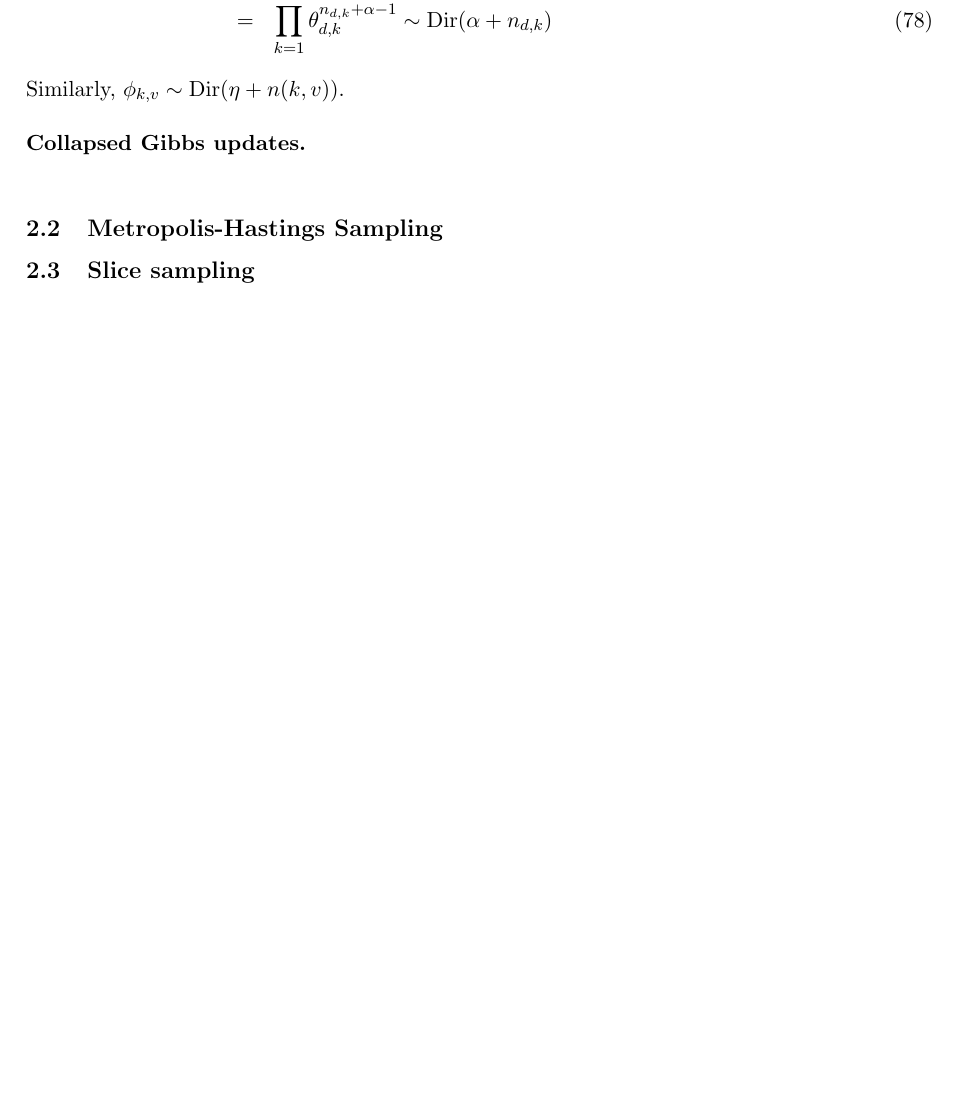
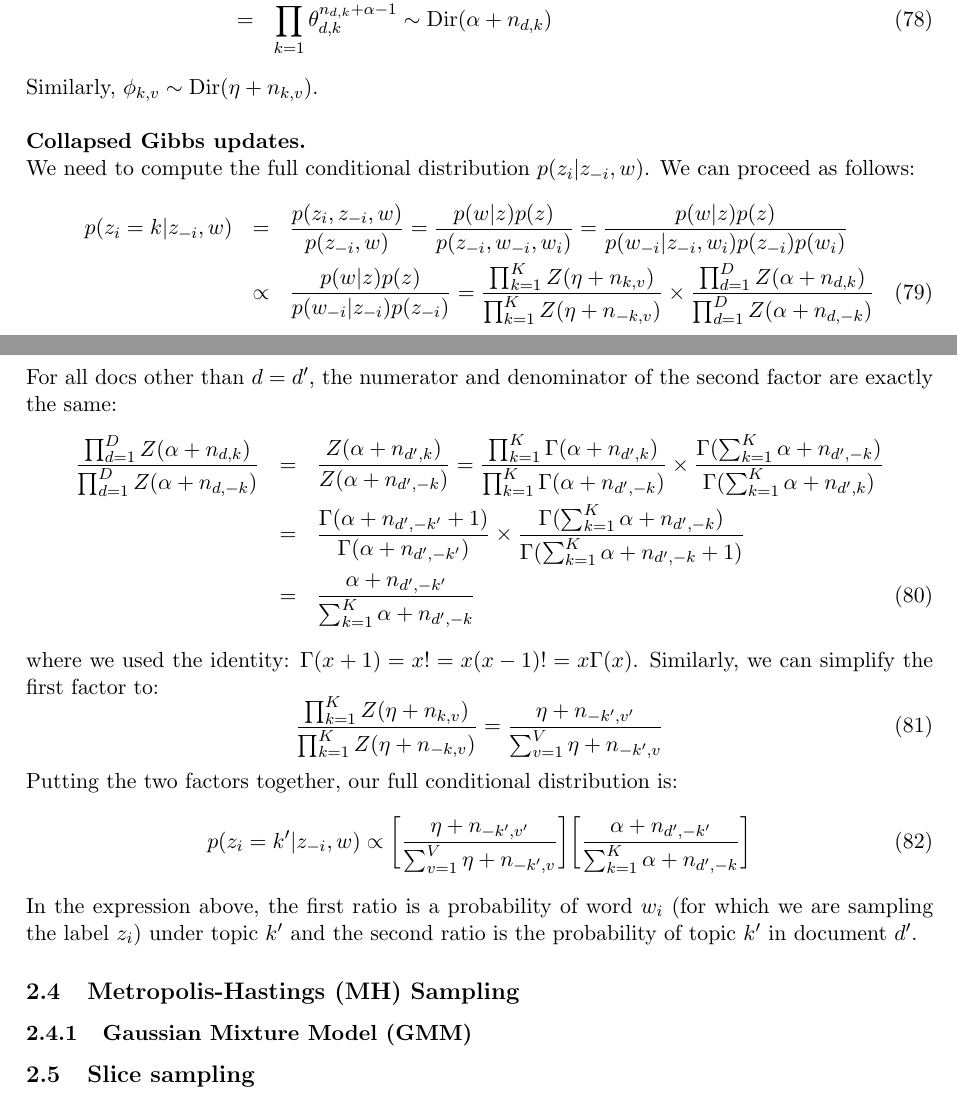
Before and after one commit to vsmolyakov/thesis, a LaTeX document (latex/research_journal.tex, which reads latex/bayes.tex): part of page 21 of 75 before the commit and two parts of pages 21 and 22 of 76 after it, the two joined at a grey line, cut so that both start at the same text, the shorter picture padded with empty space. Compiled offline with pdfLaTeX.

Commit message:
updated gibbs
updated gibbs

```diff
--- a/latex/bayes.tex
+++ b/latex/bayes.tex
@@ -72,9 +77,30 @@ We have integrated out $\theta$ and $\phi$ for collapsed Gibbs sampling, however
     p(\theta_d|z_d) &\propto& p(z_d|\theta_d)p(\theta_d) = \prod_{j=1}^{N_d}p(z_{d,j}|\theta_d)\prod_{k=1}^{K}\theta_{d,k}^{\alpha - 1} = \prod_{k=1}^{K}\theta_{d,k}^{n_{d,k}}\prod_{k=1}^{K}\theta_{d,k}^{\alpha - 1} \nonumber \\
     &=& \prod_{k=1}^{K}\theta_{d,k}^{n_{d,k}+\alpha - 1} \sim \mathrm{Dir}(\alpha + n_{d,k})
 \end{eqnarray}
-Similarly, $\phi_{k,v} \sim \mathrm{Dir}(\eta + n(k,v))$.\\\\
+Similarly, $\phi_{k,v} \sim \mathrm{Dir}(\eta + n_{k,v})$.\\\\
 \textbf{Collapsed Gibbs updates.}\newline
+We need to compute the full conditional distribution $p(z_i|z_{-i}, w)$. We can proceed as follows:
+\begin{eqnarray}
+    p(z_i=k|z_{-i}, w) &=& \frac{p(z_i, z_{-i}, w)}{p(z_{-i}, w)} = \frac{p(w|z)p(z)}{p(z_{-i}, w_{-i}, w_i)} = \frac{p(w|z)p(z)}{p(w_{-i}|z_{-i},w_i)p(z_{-i})p(w_i)} \nonumber \\
+    &\propto& \frac{p(w|z)p(z)}{p(w_{-i}|z_{-i})p(z_{-i})} = \frac{\prod_{k=1}^{K}Z(\eta + n_{k,v})}{\prod_{k=1}^{K}Z(\eta + n_{-k,v})} \times \frac{\prod_{d=1}^{D}Z(\alpha + n_{d,k})}{\prod_{d=1}^{D}Z(\alpha + n_{d,-k})}
+\end{eqnarray}
+For all docs other than $d=d^{\prime}$, the numerator and denominator of the second factor are exactly the same:
+\begin{eqnarray}
+     \frac{\prod_{d=1}^{D}Z(\alpha + n_{d,k})}{\prod_{d=1}^{D}Z(\alpha + n_{d,-k})} &=& \frac{Z(\alpha + n_{d^{\prime}, k})}{Z(\alpha + n_{d^{\prime}, -k})} = \frac{\prod_{k=1}^{K}\Gamma(\alpha + n_{d^{\prime}, k})}{\prod_{k=1}^{K}\Gamma(\alpha + n_{d^{\prime}, -k})} \times \frac{\Gamma(\sum_{k=1}^{K}\alpha + n_{d^{\prime},-k})}{\Gamma(\sum_{k=1}^{K}\alpha + n_{d^{\prime}, k})} \nonumber \\\ &=& \frac{\Gamma(\alpha + n_{d^{\prime}, -k^{\prime}} + 1)}{\Gamma(\alpha + n_{d^{\prime}, -k^{\prime}})} \times \frac{\Gamma(\sum_{k=1}^{K}\alpha + n_{d^{\prime},-k})}{\Gamma(\sum_{k=1}^{K}\alpha + n_{d^{\prime}, -k} + 1)} \nonumber \\
+   &=& \frac{\alpha + n_{d^{\prime}, -k^{\prime}}}{\sum_{k=1}^{K}\alpha + n_{d^{\prime},-k}}
+\end{eqnarray}
+where we used the identity: $\Gamma(x+1) = x! = x(x-1)! = x\Gamma(x)$. Similarly, we can simplify the first factor to:
+\begin{equation}
+    \frac{\prod_{k=1}^{K}Z(\eta + n_{k,v})}{\prod_{k=1}^{K}Z(\eta + n_{-k,v})} = \frac{\eta + n_{-k^{\prime}, v^{\prime}}}{\sum_{v=1}^{V}\eta + n_{-k^{\prime}, v}}
+\end{equation}
+Putting the two factors together, our full conditional distribution is:
+\begin{equation}
+    p(z_i = k^{\prime}|z_{-i}, w) \propto \bigg[ \frac{\eta + n_{-k^{\prime},v^{\prime}}}{\sum_{v=1}^{V}\eta + n_{-k^{\prime}, v}} \bigg] \bigg[\frac{\alpha + n_{d^{\prime}, -k^{\prime}}}{\sum_{k=1}^{K}\alpha + n_{d^{\prime},-k}} \bigg]
+\end{equation}
+In the expression above, the first ratio is a probability of word $w_i$ (for which we are sampling the label $z_i$) under topic $k^{\prime}$ and the second ratio is the probability of topic $k^{\prime}$ in document $d^{\prime}$.
 
-\subsection{Metropolis-Hastings Sampling}
+\subsection{Metropolis-Hastings (MH) Sampling}
+\subsubsection{Gaussian Mixture Model (GMM)}
+
 \subsection{Slice sampling}
 \subsection{HMC sampling}
```
Also changed, not shown: latex/bayes.tex (7 more changed lines), 1 other file.
